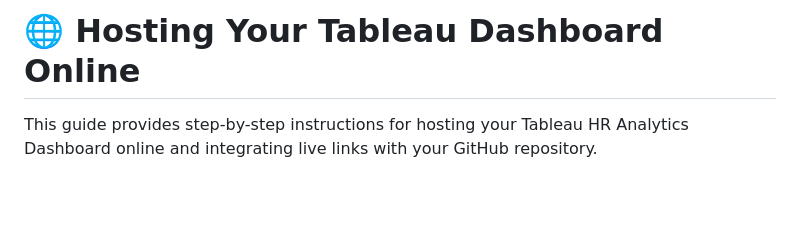
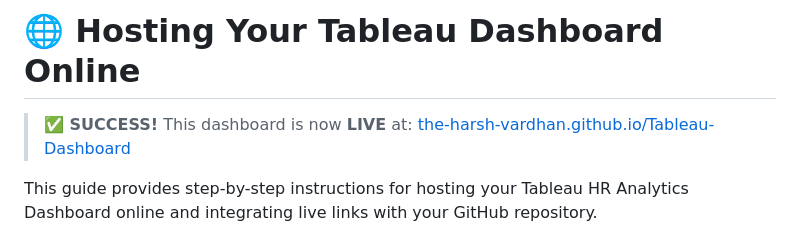
Before and after one commit to The-Harsh-Vardhan/Tableau-Dashboard, a Markdown page: HOSTING_GUIDE.md, the part around the change. Rendered like a GitHub page; blank space fills up the shorter version.

```diff
--- a/HOSTING_GUIDE.md
+++ b/HOSTING_GUIDE.md
@@ -1,4 +1,6 @@
 # 🌐 Hosting Your Tableau Dashboard Online
+
+> **✅ SUCCESS!** This dashboard is now **LIVE** at: [the-harsh-vardhan.github.io/Tableau-Dashboard](https://the-harsh-vardhan.github.io/Tableau-Dashboard/)
 
 This guide provides step-by-step instructions for hosting your Tableau HR Analytics Dashboard online and integrating live links with your GitHub repository.
 
```
Also changed, not shown: QUICK_SETUP.md (+2 -0 lines), README.md (+18 -13 lines).
